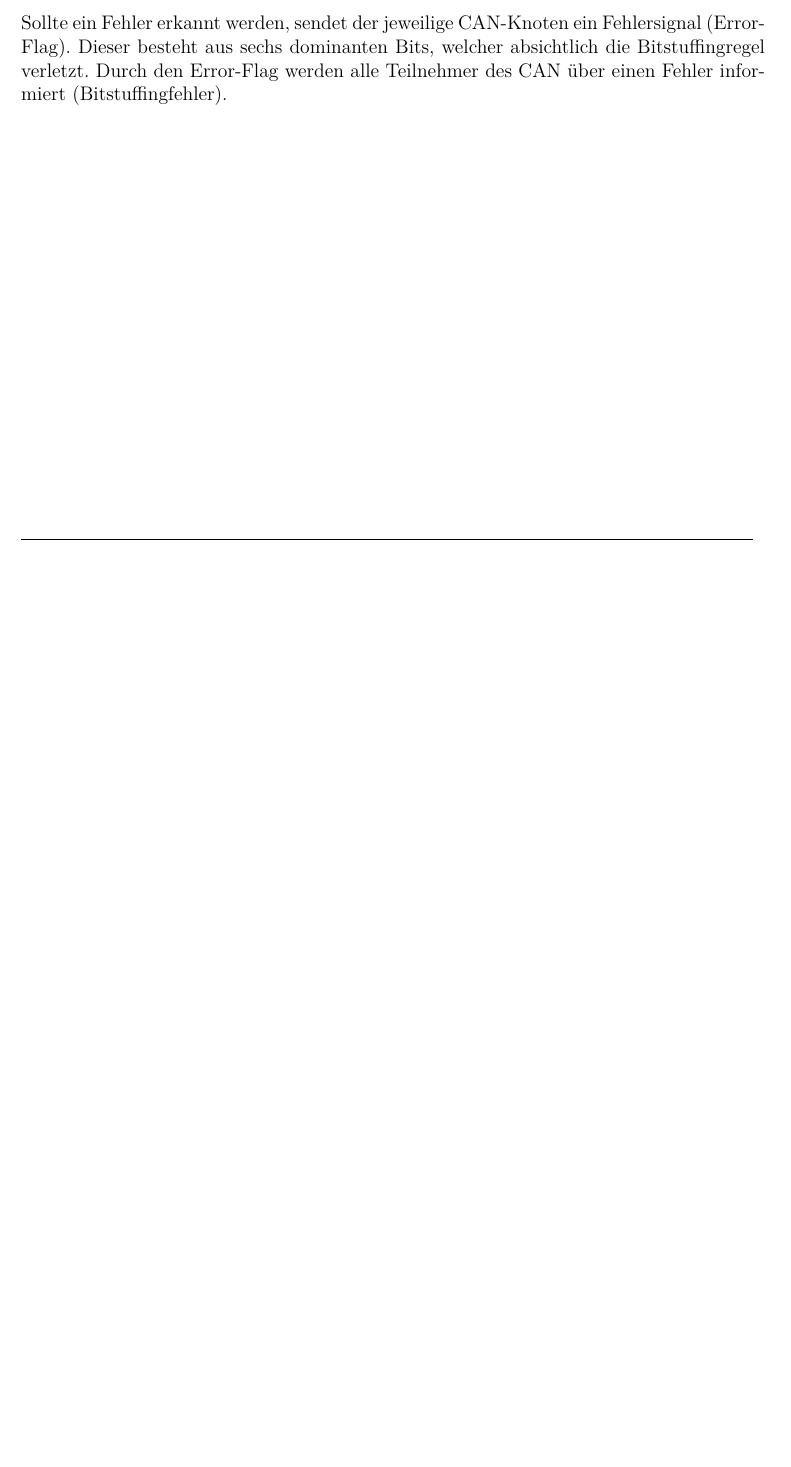
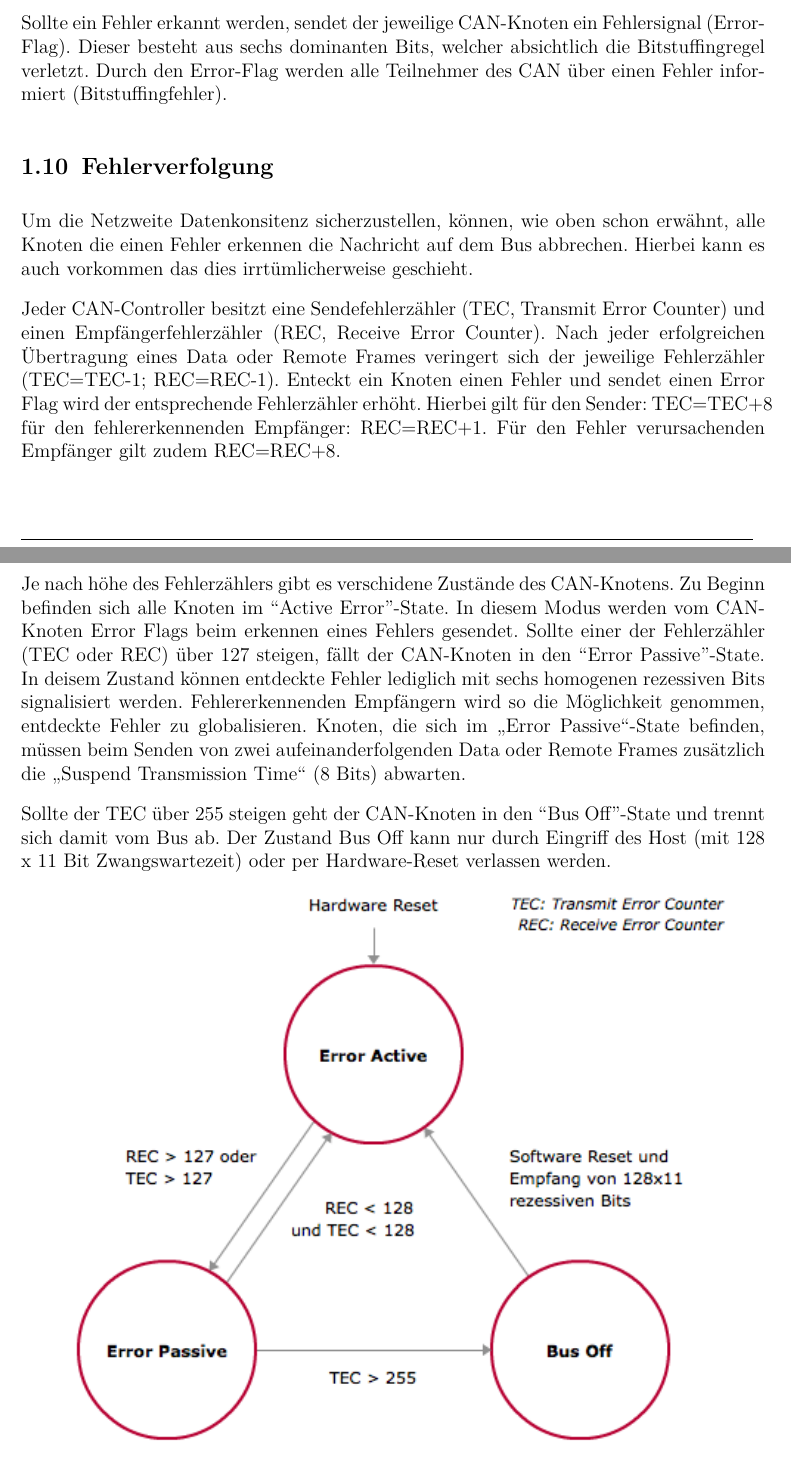
Before and after one commit to sPooKee/cn_can_ss2014, a LaTeX document (CAN.tex, which reads content.tex): part of page 10 of 14 before the commit and two parts of pages 10 and 11 of 15 after it, the two joined at a grey line, cut so that both start at the same text, the shorter picture padded with empty space. The pictures show the PDF file CAN.pdf that the author committed with the source.

Commit message:
Fehlerverfolgung

```diff
--- a/content.tex
+++ b/content.tex
@@ -308,3 +306,31 @@ Sollte ein Fehler erkannt werden, sendet der jeweilige CAN-Knoten ein Fehlersign
 besteht aus sechs dominanten Bits, welcher absichtlich die Bitstuffingregel verletzt. Durch den Error-Flag
 werden alle Teilnehmer des CAN über einen Fehler informiert (Bitstuffingfehler).
 
+\subsection{Fehlerverfolgung}
+
+Um die Netzweite Datenkonsitenz sicherzustellen, können, wie oben schon erwähnt, alle Knoten die einen
+Fehler erkennen die Nachricht auf dem Bus abbrechen. Hierbei kann es auch vorkommen das dies
+irrtümlicherweise geschieht.
+
+Jeder CAN-Controller besitzt eine Sendefehlerzähler (TEC, Transmit Error Counter) und einen
+Empfängerfehlerzähler (REC, Receive Error Counter). Nach jeder erfolgreichen Übertragung eines
+Data oder Remote Frames veringert sich der jeweilige Fehlerzähler (TEC=TEC-1; REC=REC-1).
+Enteckt ein Knoten einen Fehler und sendet einen Error Flag wird der entsprechende Fehlerzähler
+erhöht. Hierbei gilt für den Sender: TEC=TEC+8 für den fehlererkennenden Empfänger: REC=REC+1.
+Für den Fehler verursachenden Empfänger gilt zudem REC=REC+8.
+
+Je nach höhe des Fehlerzählers gibt es verschidene Zustände des CAN-Knotens. Zu Beginn befinden
+sich alle Knoten im ``Active Error''-State. In diesem Modus werden vom CAN-Knoten Error Flags beim
+erkennen eines Fehlers gesendet. Sollte einer der Fehlerzähler (TEC oder REC) über 127 steigen, fällt
+der CAN-Knoten in den ``Error Passive''-State. In deisem Zustand können entdeckte Fehler lediglich
+mit sechs homogenen rezessiven Bits signalisiert werden. Fehlererkennenden Empfängern wird so die
+Möglichkeit genommen, entdeckte Fehler zu globalisieren. Knoten, die sich im „Error Passive“-State
+befinden, müssen beim Senden von zwei aufeinanderfolgenden Data oder Remote Frames zusätzlich
+die „Suspend Transmission Time“ (8 Bits) abwarten.
+
+Sollte der TEC über 255 steigen geht der CAN-Knoten in den ``Bus Off''-State und trennt sich damit
+vom Bus ab. Der Zustand Bus Off kann nur durch Eingriff des Host (mit 128 x 11 Bit Zwangswartezeit)
+oder per Hardware-Reset verlassen werden.
+
+\begin{figure}[h]
+\centering
```
Also changed, not shown: CAN.tex (+0 -2 lines), CAN.pdf, figures/errcount.png (added), content.tex (44 more changed lines).
